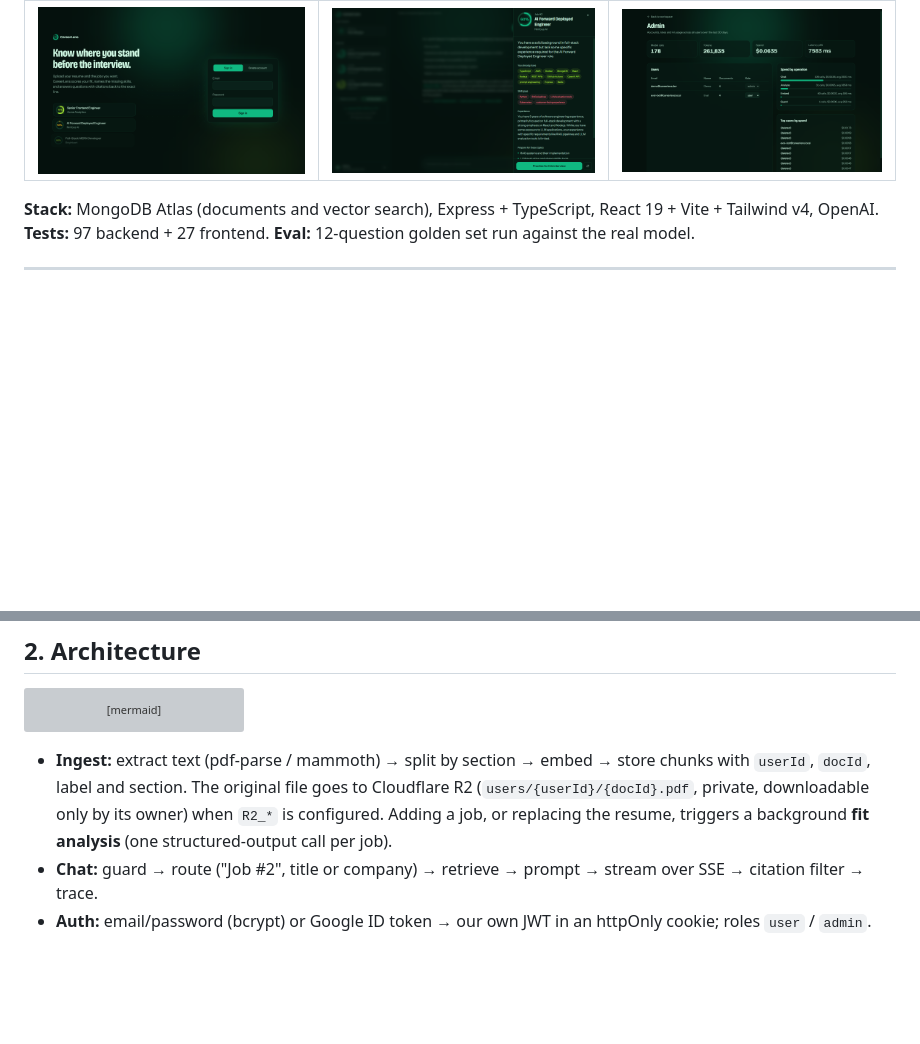
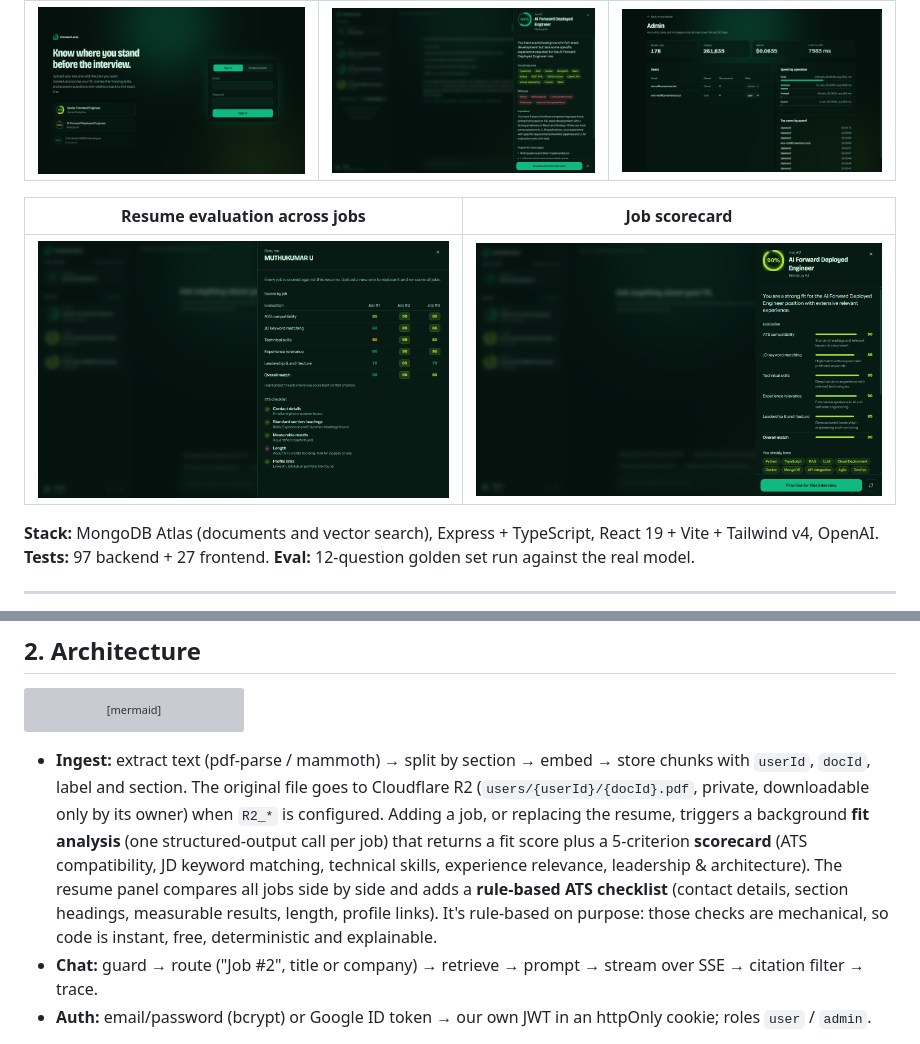
Before and after one commit to Muthukumaruma/Assignment-FDE, a Markdown page: README.md, 2 parts joined by grey strips. Drawn GitHub-style; pictures changed too: docs/screenshots/07-resume-evaluation.png (added), docs/screenshots/08-job-scorecard.png (added); blank space fills up the shorter version; grey boxes are pictures that could not be loaded.

Commit message:
docs: resume evaluation screenshots and README notes

```diff
--- a/README.md
+++ b/README.md
@@ -11,6 +11,10 @@ Built for the Newpage Solutions AI FDE assignment (Option 4: Career Intelligence
 | Sign in (email or Google) | Fit drawer | Admin and usage |
 |---|---|---|
 | ![](docs/screenshots/01-login.png) | ![](docs/screenshots/04-fit-drawer.png) | ![](docs/screenshots/05-admin.png) |
+
+| Resume evaluation across jobs | Job scorecard |
+|---|---|
+| ![](docs/screenshots/07-resume-evaluation.png) | ![](docs/screenshots/08-job-scorecard.png) |
 
 **Stack:** MongoDB Atlas (documents and vector search), Express + TypeScript, React 19 + Vite + Tailwind v4, OpenAI.
 **Tests:** 97 backend + 27 frontend. **Eval:** 12-question golden set run against the real model.
@@ -79,7 +83,11 @@ flowchart LR
 
 - **Ingest:** extract text (pdf-parse / mammoth) → split by section → embed → store chunks with `userId`, `docId`, label and section.
   The original file goes to Cloudflare R2 (`users/{userId}/{docId}.pdf`, private, downloadable only by its owner) when `R2_*` is configured.
-  Adding a job, or replacing the resume, triggers a background **fit analysis** (one structured-output call per job).
+  Adding a job, or replacing the resume, triggers a background **fit analysis** (one structured-output call per job)
+  that returns a fit score plus a 5-criterion **scorecard** (ATS compatibility, JD keyword matching, technical skills,
+  experience relevance, leadership & architecture). The resume panel compares all jobs side by side and adds a
+  **rule-based ATS checklist** (contact details, section headings, measurable results, length, profile links).
+  It's rule-based on purpose: those checks are mechanical, so code is instant, free, deterministic and explainable.
 - **Chat:** guard → route ("Job #2", title or company) → retrieve → prompt → stream over SSE → citation filter → trace.
 - **Auth:** email/password (bcrypt) or Google ID token → our own JWT in an httpOnly cookie; roles `user` / `admin`.
 
```
